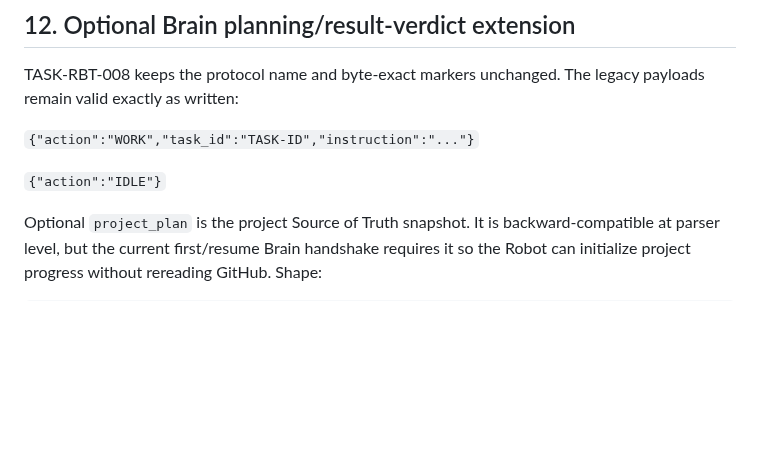
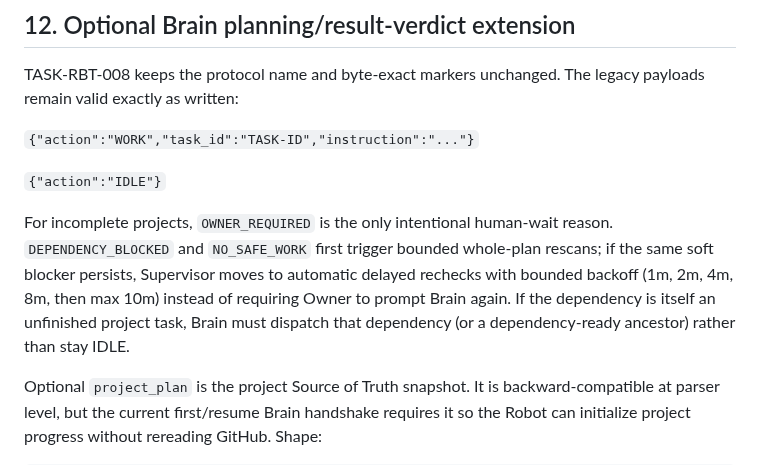
Before and after one commit to magasincoffee/magasin-supervisor, a Markdown page: docs/MAGASIN_LANE_DIRECTIVE_V1_PROTOCOL.md, the part around the change. Drawn GitHub-style; blank space fills up the shorter version.

Commit message:
docs: define delayed soft-blocker rechecks

````diff
--- a/docs/MAGASIN_LANE_DIRECTIVE_V1_PROTOCOL.md
+++ b/docs/MAGASIN_LANE_DIRECTIVE_V1_PROTOCOL.md
@@ -245,6 +245,8 @@ TASK-RBT-008 keeps the protocol name and byte-exact markers unchanged. The legac
 
 `{"action":"IDLE"}`
 
+For incomplete projects, `OWNER_REQUIRED` is the only intentional human-wait reason. `DEPENDENCY_BLOCKED` and `NO_SAFE_WORK` first trigger bounded whole-plan rescans; if the same soft blocker persists, Supervisor moves to automatic delayed rechecks with bounded backoff (1m, 2m, 4m, 8m, then max 10m) instead of requiring Owner to prompt Brain again. If the dependency is itself an unfinished project task, Brain must dispatch that dependency (or a dependency-ready ancestor) rather than stay IDLE.
+
 Optional `project_plan` is the project Source of Truth snapshot. It is backward-compatible at parser level, but the current first/resume Brain handshake requires it so the Robot can initialize project progress without rereading GitHub. Shape:
 
 ```json
````
